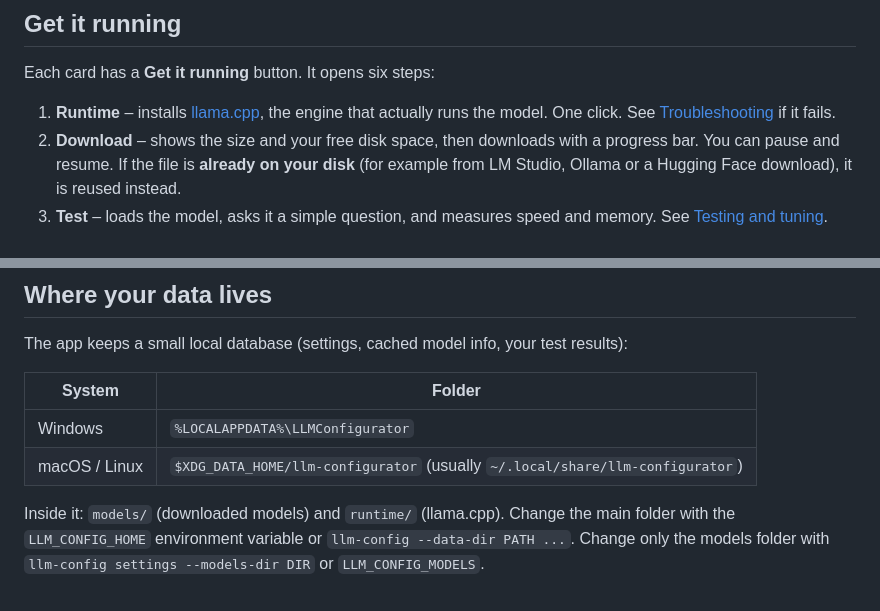
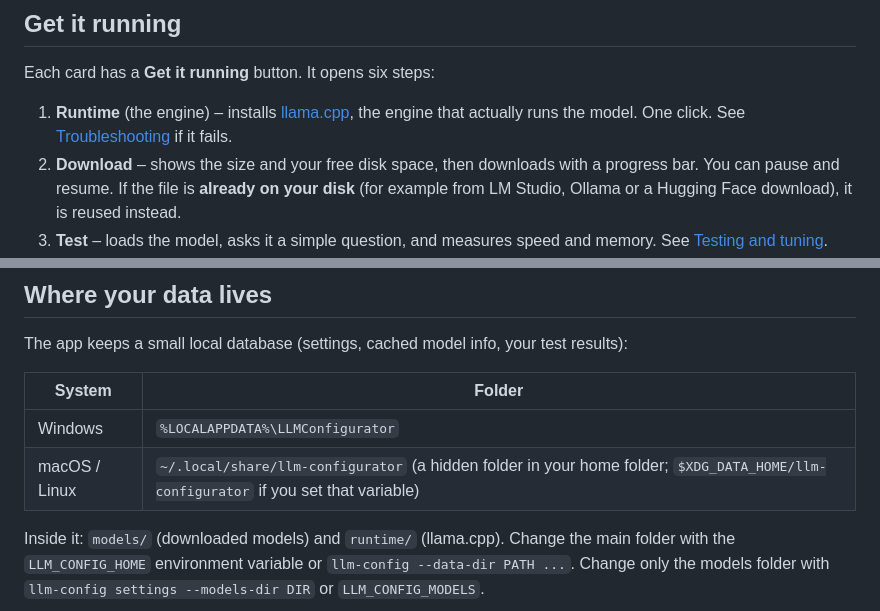
Before and after one commit to Eyad-3D/LLM-Configurator, a Markdown page: docs/getting-started.md, 2 parts joined by grey strips. GitHub-like rendering.

```diff
--- a/docs/getting-started.md
+++ b/docs/getting-started.md
@@ -93,7 +96,7 @@ While you answer, the app fetches model information (sizes and shapes, **not** t
 
 Each card has a **Get it running** button. It opens six steps:
 
-1. **Runtime** – installs [llama.cpp](https://github.com/ggml-org/llama.cpp), the engine that actually runs the model. One click. See [Troubleshooting](troubleshooting.md#installing-llamacpp) if it fails.
+1. **Runtime** (the engine) – installs [llama.cpp](https://github.com/ggml-org/llama.cpp), the engine that actually runs the model. One click. See [Troubleshooting](troubleshooting.md#installing-llamacpp) if it fails.
 2. **Download** – shows the size and your free disk space, then downloads with a progress bar. You can pause and resume. If the file is **already on your disk** (for example from LM Studio, Ollama or a Hugging Face download), it is reused instead.
 3. **Test** – loads the model, asks it a simple question, and measures speed and memory. See [Testing and tuning](testing-and-tuning.md).
 4. **Tune** – spends 1, 5 or 15 minutes trying settings and keeps the fastest safe ones.
@@ -109,7 +112,7 @@ The app keeps a small local database (settings, cached model info, your test res
 | System | Folder |
 |---|---|
 | Windows | `%LOCALAPPDATA%\LLMConfigurator` |
-| macOS / Linux | `$XDG_DATA_HOME/llm-configurator` (usually `~/.local/share/llm-configurator`) |
+| macOS / Linux | `~/.local/share/llm-configurator` (a hidden folder in your home folder; `$XDG_DATA_HOME/llm-configurator` if you set that variable) |
 
 Inside it: `models/` (downloaded models) and `runtime/` (llama.cpp). Change the main folder with the `LLM_CONFIG_HOME` environment variable or `llm-config --data-dir PATH ...`. Change only the models folder with `llm-config settings --models-dir DIR` or `LLM_CONFIG_MODELS`.
 
```
Also changed, not shown: other parts of docs/getting-started.md (+13 -10 lines), README.md (+24 -22 lines), 1 other file.
